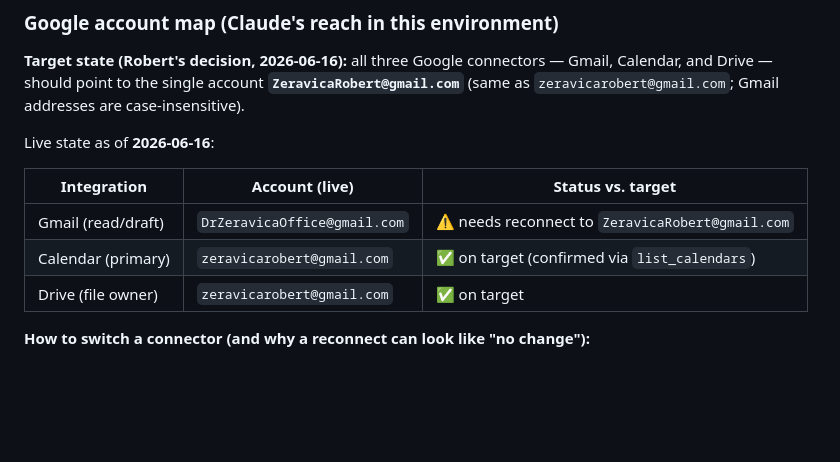
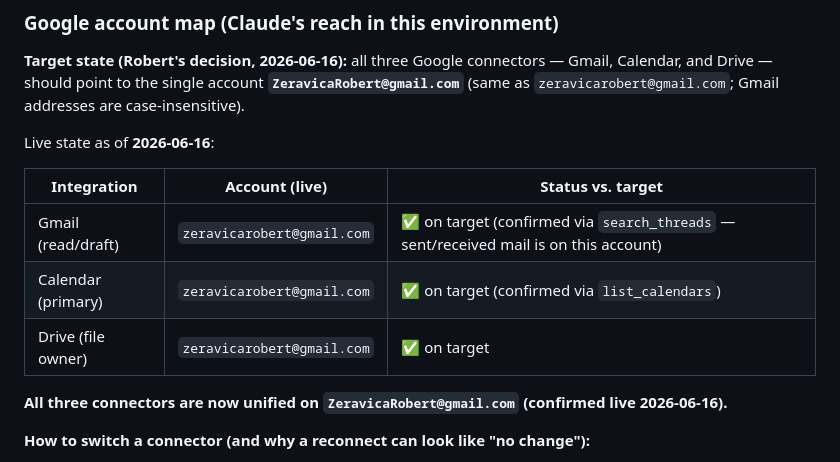
Before and after one commit to zeravicarobert/ChiroSleepAcademy, a Markdown page: CLAUDE.md, the part around the change. GitHub-like rendering; blank space fills up the shorter version.

Commit message:
Confirm all three Google connectors unified on ZeravicaRobert@gmail.com

```diff
--- a/CLAUDE.md
+++ b/CLAUDE.md
@@ -115,9 +115,11 @@ Live state as of **2026-06-16**:
 
 | Integration | Account (live) | Status vs. target |
 |---|---|---|
-| Gmail (read/draft) | `DrZeravicaOffice@gmail.com` | ⚠️ needs reconnect to `ZeravicaRobert@gmail.com` |
+| Gmail (read/draft) | `zeravicarobert@gmail.com` | ✅ on target (confirmed via `search_threads` — sent/received mail is on this account) |
 | Calendar (primary) | `zeravicarobert@gmail.com` | ✅ on target (confirmed via `list_calendars`) |
 | Drive (file owner) | `zeravicarobert@gmail.com` | ✅ on target |
+
+**All three connectors are now unified on `ZeravicaRobert@gmail.com` (confirmed live 2026-06-16).**
 
 **How to switch a connector (and why a reconnect can look like "no change"):**
 - Connectors are bound when a session *starts*. Disconnecting/reconnecting
```
